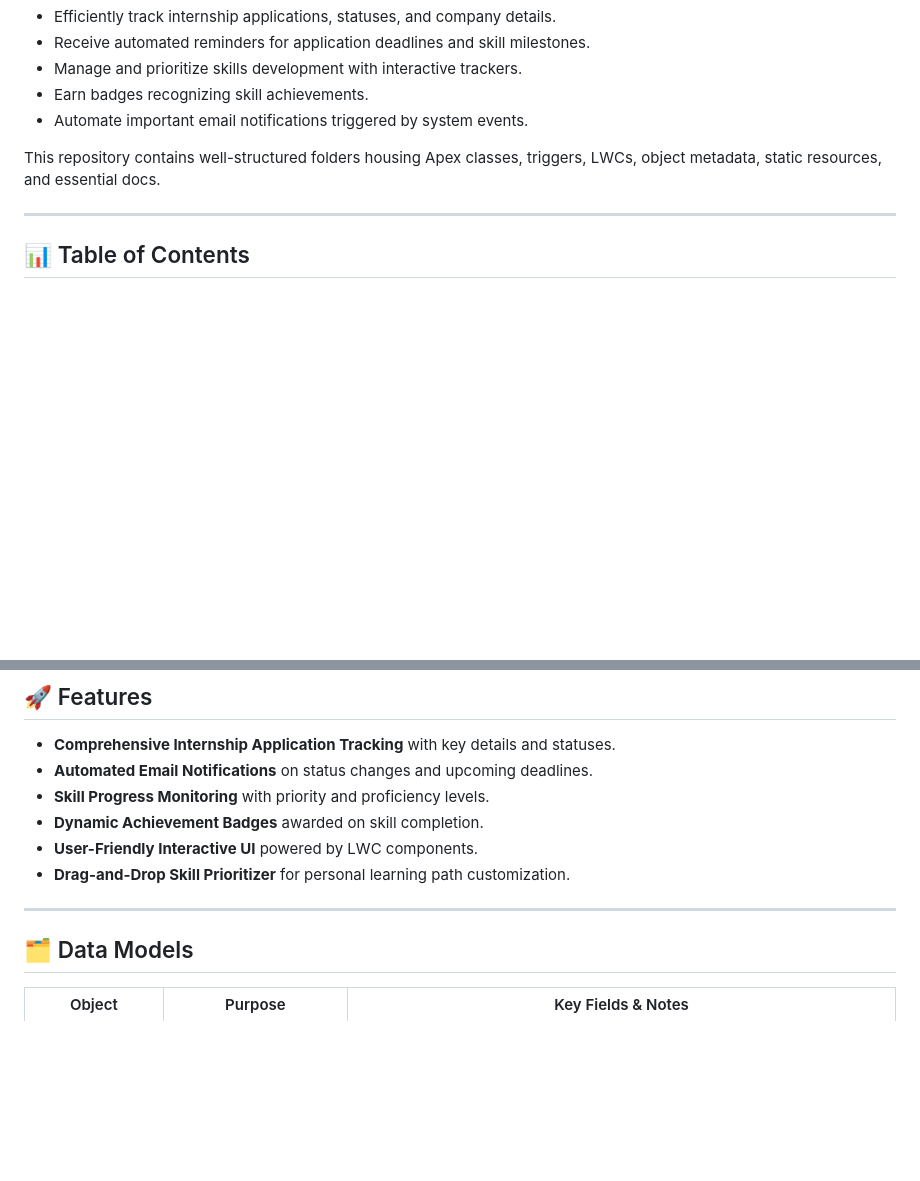
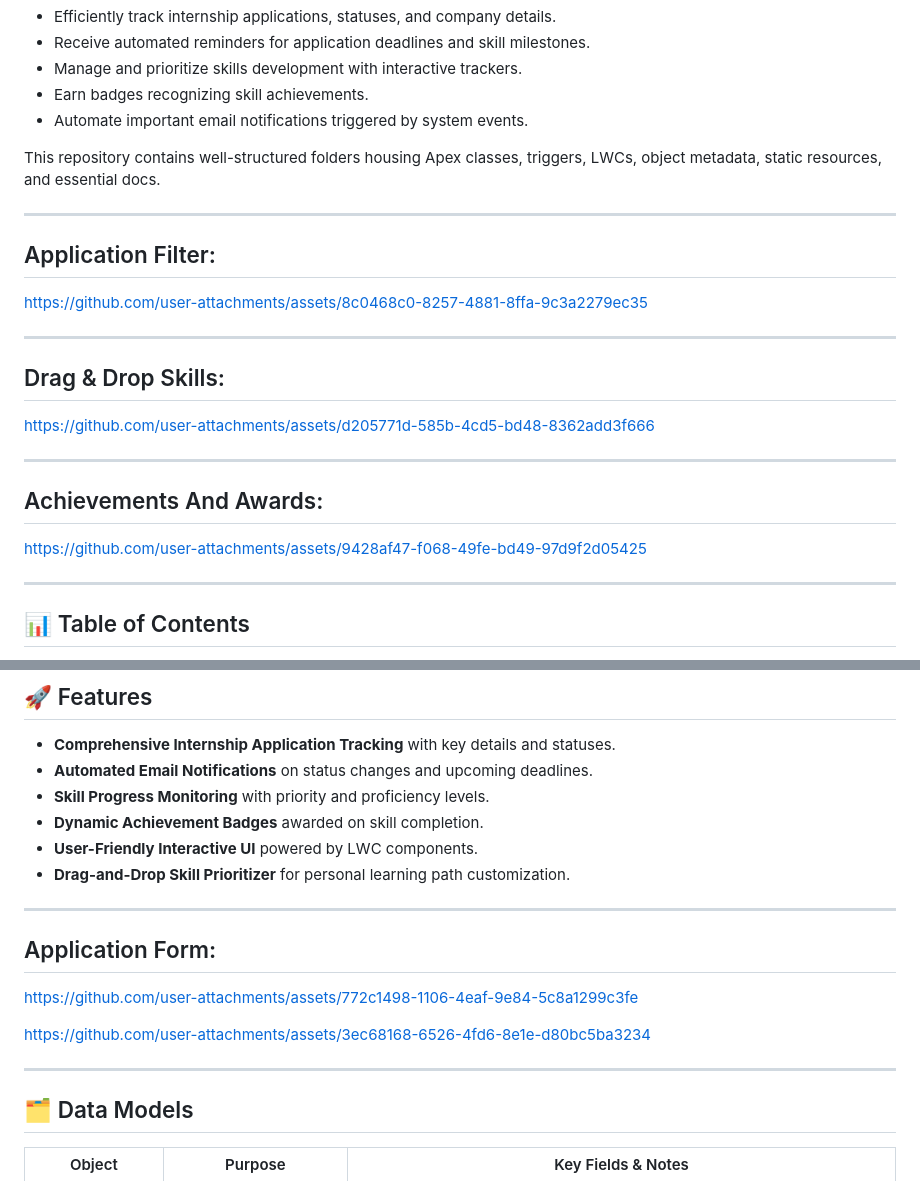
Before and after one commit to Varunshiyam/CRM-Driven-Internship-Application-Tracker, a Markdown page: README.md, 2 parts joined by grey strips. Drawn GitHub-style; blank space fills up the shorter version.

```diff
--- a/README.md
+++ b/README.md
@@ -26,6 +28,36 @@ This repository contains well-structured folders housing Apex classes, triggers,
 
 ---
 
+## Application Filter:
+
+
+
+https://github.com/user-attachments/assets/8c0468c0-8257-4881-8ffa-9c3a2279ec35
+
+
+---
+
+## Drag & Drop Skills:
+
+
+
+
+https://github.com/user-attachments/assets/d205771d-585b-4cd5-bd48-8362add3f666
+
+
+---
+
+## Achievements And Awards:
+
+
+
+https://github.com/user-attachments/assets/9428af47-f068-49fe-bd49-97d9f2d05425
+
+
+
+
+---
+
 ## 📊 Table of Contents
 
 - [Features](#-features)
@@ -50,6 +82,22 @@ This repository contains well-structured folders housing Apex classes, triggers,
 - **Drag-and-Drop Skill Prioritizer** for personal learning path customization.
 
 ---
+
+## Application Form:
+
+
+
+https://github.com/user-attachments/assets/772c1498-1106-4eaf-9e84-5c8a1299c3fe
+
+
+
+https://github.com/user-attachments/assets/3ec68168-6526-4fd6-8e1e-d80bc5ba3234
+
+
+
+
+---
+
 
 ## 🗂️ Data Models
 
```
Also changed, not shown: other parts of README.md (+2 -0 lines).
